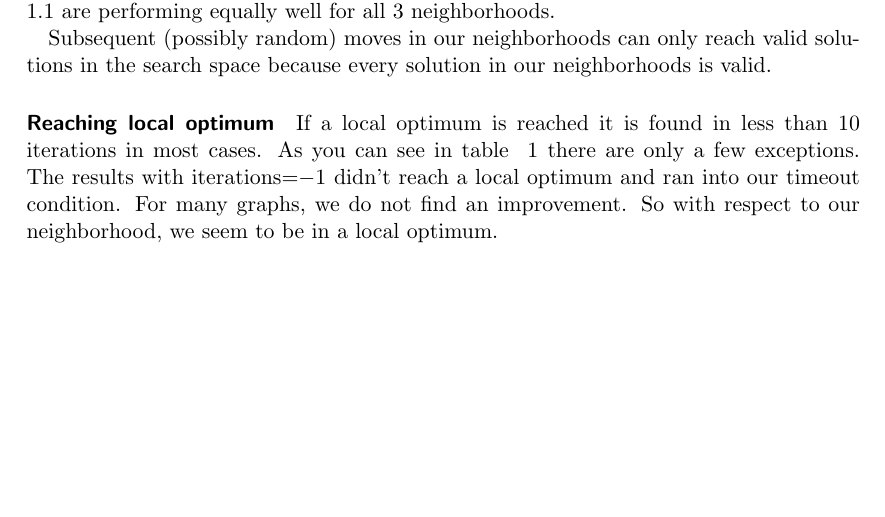
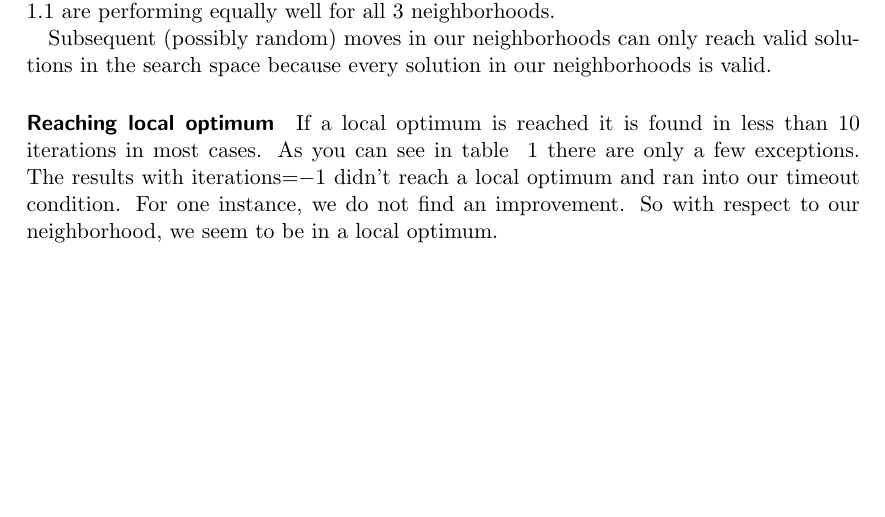
Before and after one commit to pew-heuopt/heuopt, a LaTeX document (src/report2/report2.tex): part of page 3 of 4, cut so that both start at the same text. Compiled offline with pdfLaTeX.

Commit message:
changed 'for many instances we do not find an improvement' to 'for one instance' as there is only one such graph

```diff
--- a/src/report2/report2.tex
+++ b/src/report2/report2.tex
@@ -226,7 +226,7 @@ is valid.
 If a local optimum is reached it is found in less than 10 iterations
 in most cases.  As you can see in table ~\ref{tab:results} there are
 only a few exceptions.  The results with iterations=$-1$ didn't reach
-a local optimum and ran into our timeout condition. For many graphs,
+a local optimum and ran into our timeout condition. For one instance,
 we do not find an improvement. So with respect to our neighborhood, we
 seem to be in a local optimum.
 
```
Also changed, not shown: src/report2/report2_abgabe.pdf.
